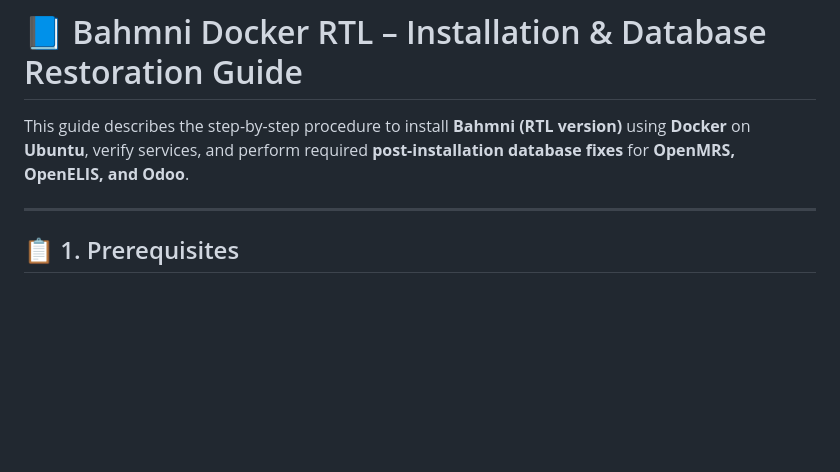
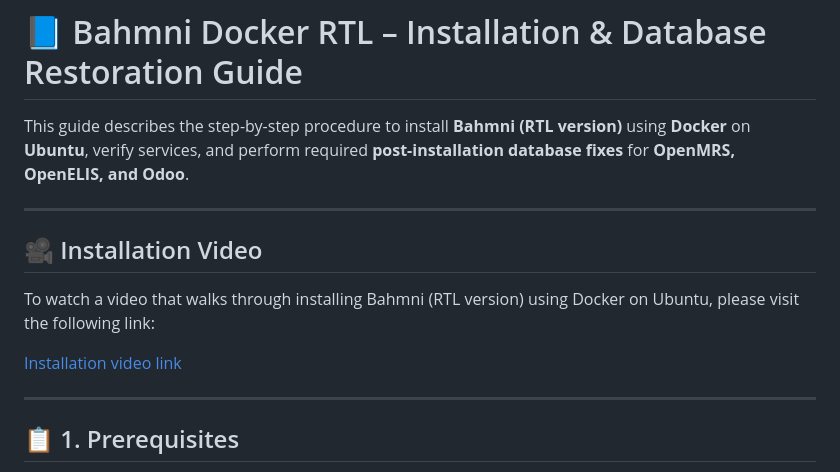
Before and after one commit to RAEng-FoD-Bahmni-project/bahmni-docker-RTL, a Markdown page: README.md, the part around the change. Rendered like a GitHub page; blank space fills up the shorter version.

```diff
--- a/README.md
+++ b/README.md
@@ -8,6 +8,15 @@
 # 📘 Bahmni Docker RTL – Installation & Database Restoration Guide
 
 This guide describes the step-by-step procedure to install **Bahmni (RTL version)** using **Docker** on **Ubuntu**, verify services, and perform required **post-installation database fixes** for **OpenMRS, OpenELIS, and Odoo**.
+
+---
+
+## 🎥 Installation Video
+
+To watch a video that walks through installing Bahmni (RTL version) using Docker on Ubuntu, please visit the following link:
+
+[Installation video link](https://drive.google.com/file/d/1raZ1SlHzV_emJDp_kc0ZMTaxsVR2JTbe/view?usp=sharing)
+
 
 ---
 
```
